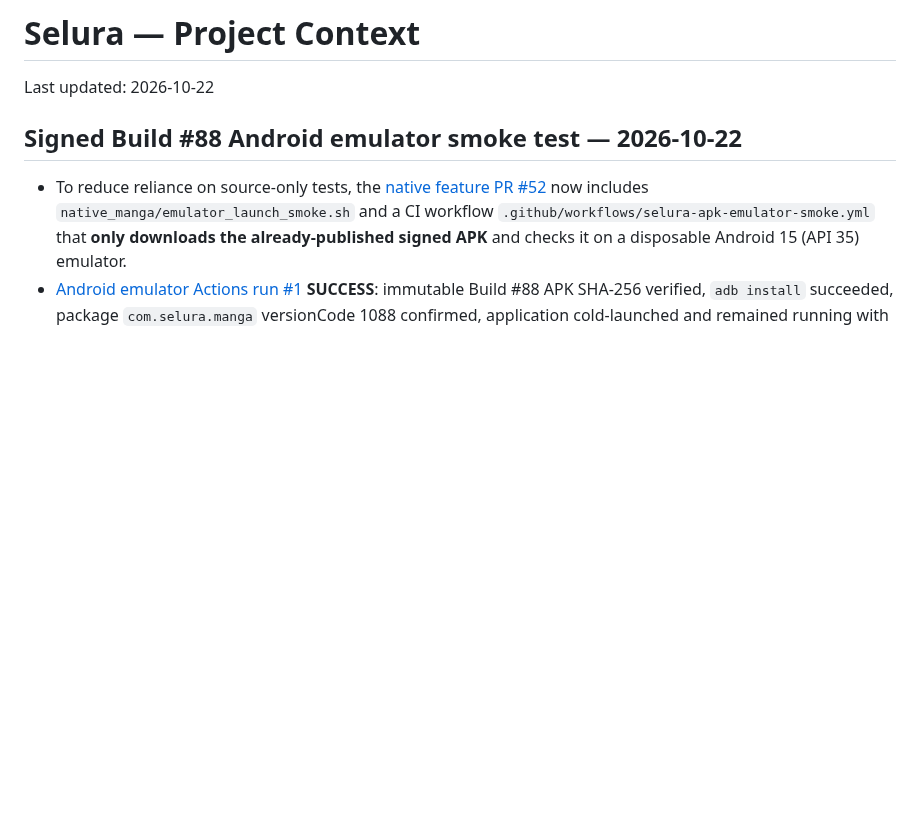
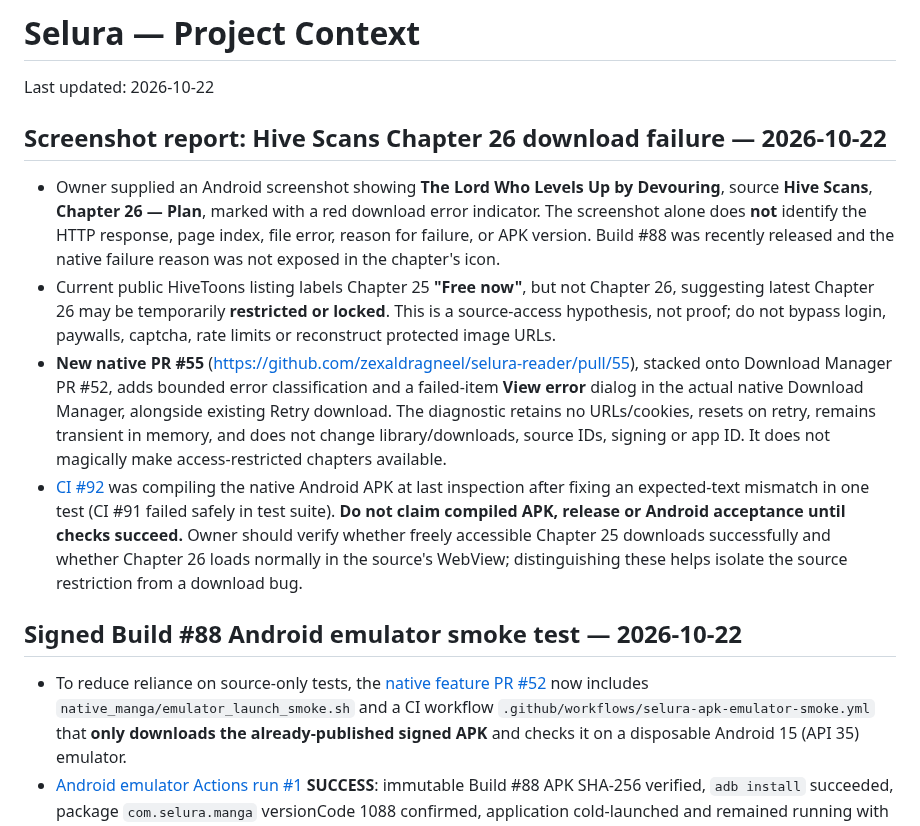
Before and after one commit to zexaldragneel/selura-reader, a Markdown page: PROJECT_CONTEXT.md, the part around the change. GitHub-like rendering; blank space fills up the shorter version.

Commit message:
docs: record Hive Scans chapter26 failure investigation with unverified source lock [skip ci]

```diff
--- a/PROJECT_CONTEXT.md
+++ b/PROJECT_CONTEXT.md
@@ -1,5 +1,12 @@
 # Selura — Project Context
 Last updated: 2026-10-22
+
+## Screenshot report: Hive Scans Chapter 26 download failure — 2026-10-22
+
+- Owner supplied an Android screenshot showing **The Lord Who Levels Up by Devouring**, source **Hive Scans**, **Chapter 26 — Plan**, marked with a red download error indicator. The screenshot alone does **not** identify the HTTP response, page index, file error, reason for failure, or APK version. Build #88 was recently released and the native failure reason was not exposed in the chapter's icon.
+- Current public HiveToons listing labels Chapter 25 **"Free now"**, but not Chapter 26, suggesting latest Chapter 26 may be temporarily **restricted or locked**. This is a source-access hypothesis, not proof; do not bypass login, paywalls, captcha, rate limits or reconstruct protected image URLs.
+- **New native PR #55** (<https://github.com/zexaldragneel/selura-reader/pull/55>), stacked onto Download Manager PR #52, adds bounded error classification and a failed-item **View error** dialog in the actual native Download Manager, alongside existing Retry download. The diagnostic retains no URLs/cookies, resets on retry, remains transient in memory, and does not change library/downloads, source IDs, signing or app ID. It does not magically make access-restricted chapters available.
+- [CI #92](https://github.com/zexaldragneel/selura-reader/actions/runs/39736270402) was compiling the native Android APK at last inspection after fixing an expected-text mismatch in one test (CI #91 failed safely in test suite). **Do not claim compiled APK, release or Android acceptance until checks succeed.** Owner should verify whether freely accessible Chapter 25 downloads successfully and whether Chapter 26 loads normally in the source's WebView; distinguishing these helps isolate the source restriction from a download bug.
 
 ## Signed Build #88 Android emulator smoke test — 2026-10-22
 
```
